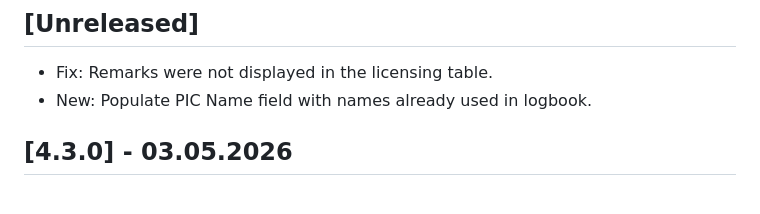
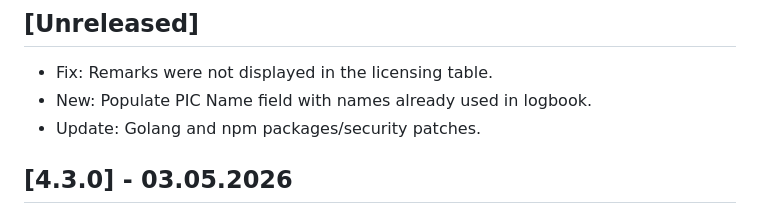
Before and after one commit to vsimakhin/web-logbook, a Markdown page: README.md, the part around the change. Rendered like a GitHub page.

Commit message:
update readme/changelog

```diff
--- a/README.md
+++ b/README.md
@@ -67,6 +67,7 @@ The application will automatically create a local SQLite database on the first s
 
 - Fix: Remarks were not displayed in the licensing table.
 - New: Populate PIC Name field with names already used in logbook.
+- Update: Golang and npm packages/security patches.
 
 ## [4.3.0] - 03.05.2026
 
```
Also changed, not shown: CHANGELOG.md (+1 -0 lines).
